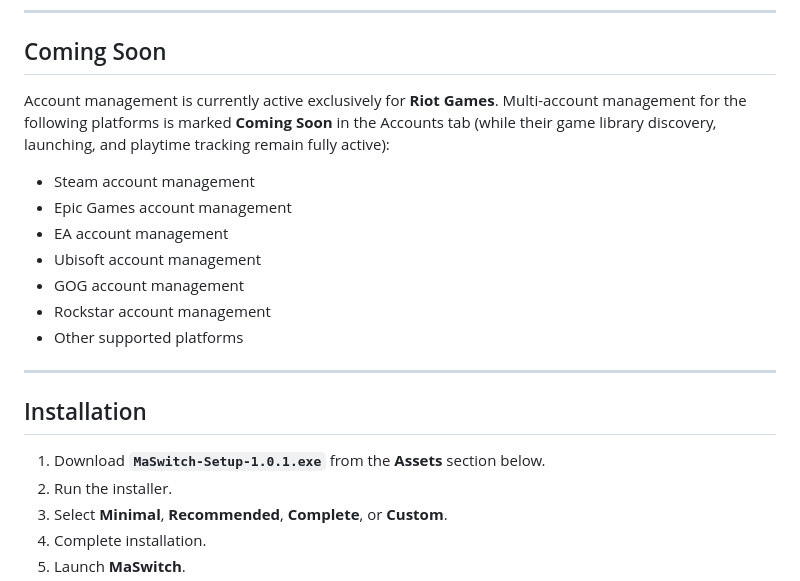
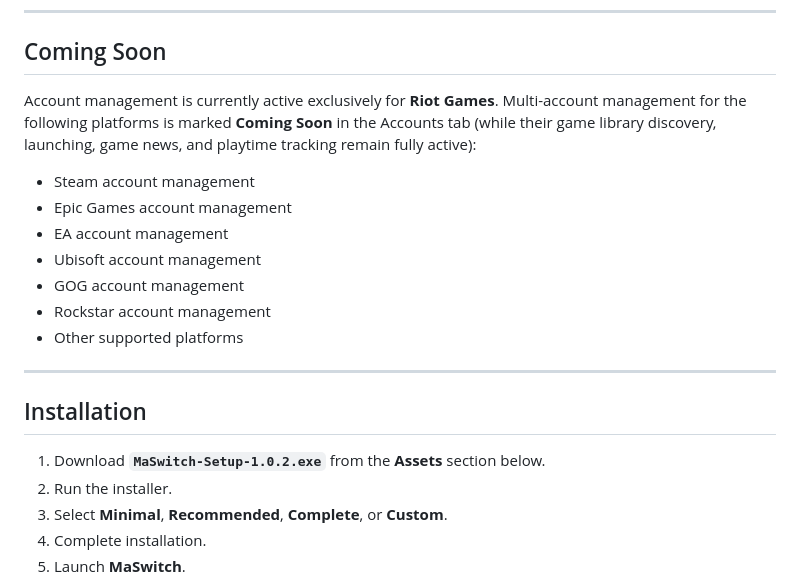
Before and after one commit to martinwassimx/MaSwitch, a Markdown page: RELEASE_NOTES.md, the part around one of its changes. Drawn GitHub-style.

```diff
--- a/RELEASE_NOTES.md
+++ b/RELEASE_NOTES.md
@@ -36,7 +39,7 @@
 
 ## Coming Soon
 
-Account management is currently active exclusively for **Riot Games**. Multi-account management for the following platforms is marked **Coming Soon** in the Accounts tab (while their game library discovery, launching, and playtime tracking remain fully active):
+Account management is currently active exclusively for **Riot Games**. Multi-account management for the following platforms is marked **Coming Soon** in the Accounts tab (while their game library discovery, launching, game news, and playtime tracking remain fully active):
 - Steam account management
 - Epic Games account management
 - EA account management
@@ -49,7 +52,7 @@ Account management is currently active exclusively for **Riot Games**. Multi-acc
 
 ## Installation
 
-1. Download **`MaSwitch-Setup-1.0.1.exe`** from the **Assets** section below.
+1. Download **`MaSwitch-Setup-1.0.2.exe`** from the **Assets** section below.
 2. Run the installer.
 3. Select **Minimal**, **Recommended**, **Complete**, or **Custom**.
 4. Complete installation.
```
Also changed, not shown: other parts of RELEASE_NOTES.md (+17 -14 lines), CHANGELOG.md (+20 -0 lines), README.md (+8 -8 lines), docs/screenshots/game-news.png (added), 8 other files.
